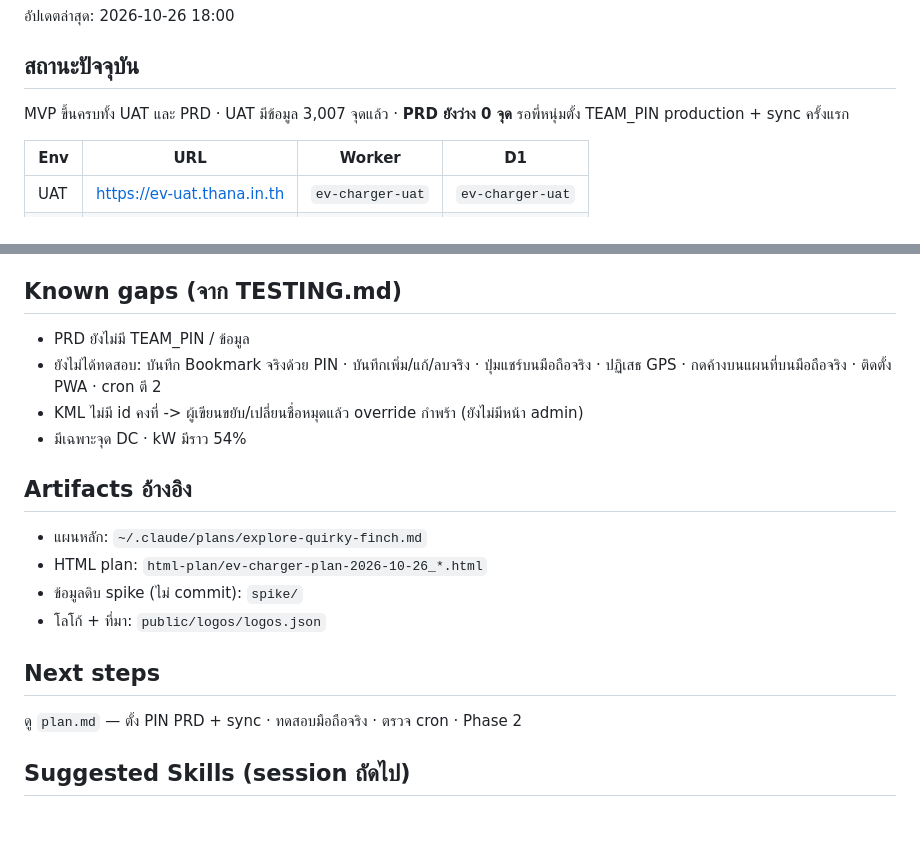
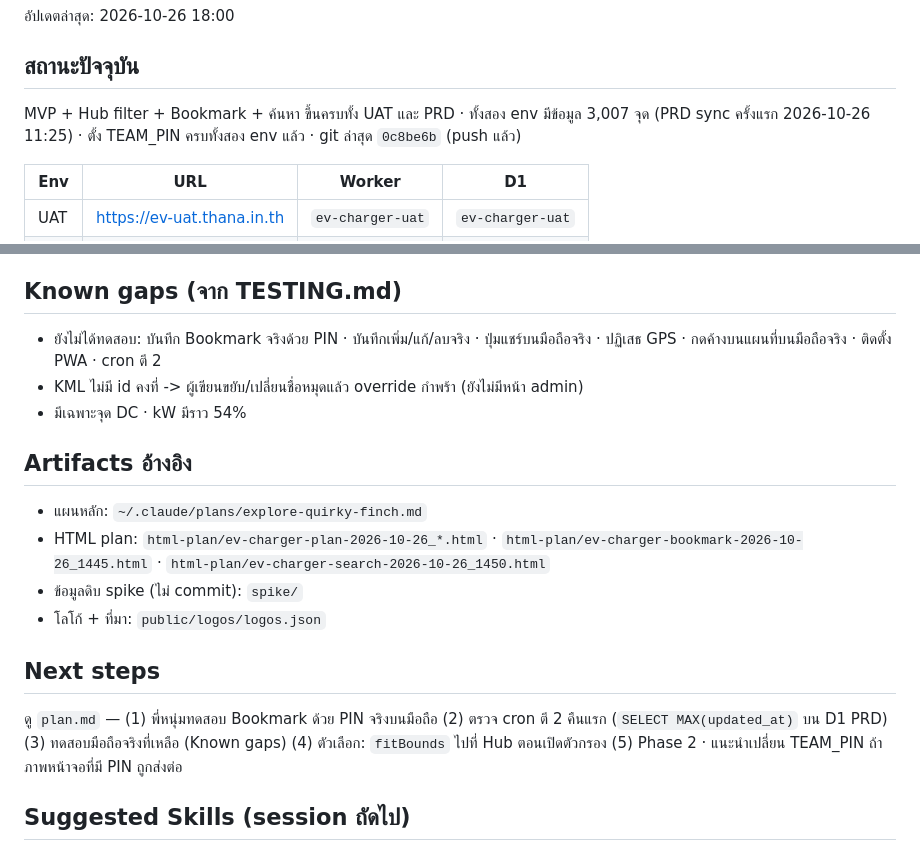
Before and after one commit to thana19/plugmap-th, a Markdown page: handoff.md, 2 parts joined by grey strips. GitHub-like rendering; blank space fills up the shorter version.

Commit message:
docs: refresh handoff (current status, next steps)
Co-Authored-By: Claude Opus 5.5 <noreply@anthropic.com>

```diff
--- a/handoff.md
+++ b/handoff.md
@@ -4,7 +4,7 @@
 
 ## สถานะปัจจุบัน
 
-MVP ขึ้นครบทั้ง UAT และ PRD · UAT มีข้อมูล 3,007 จุดแล้ว · **PRD ยังว่าง 0 จุด** รอพี่หนุ่มตั้ง TEAM_PIN production + sync ครั้งแรก
+MVP + Hub filter + Bookmark + ค้นหา ขึ้นครบทั้ง UAT และ PRD · ทั้งสอง env มีข้อมูล 3,007 จุด (PRD sync ครั้งแรก 2026-10-26 11:25) · ตั้ง TEAM_PIN ครบทั้งสอง env แล้ว · git ล่าสุด `0c8be6b` (push แล้ว)
 
 | Env | URL | Worker | D1 |
 |---|---|---|---|
@@ -61,7 +61,6 @@ MVP ขึ้นครบทั้ง UAT และ PRD · UAT มีข้อ
 
 ## Known gaps (จาก TESTING.md)
 
-- PRD ยังไม่มี TEAM_PIN / ข้อมูล
 - ยังไม่ได้ทดสอบ: บันทึก Bookmark จริงด้วย PIN · บันทึกเพิ่ม/แก้/ลบจริง · ปุ่มแชร์บนมือถือจริง · ปฏิเสธ GPS · กดค้างบนแผนที่บนมือถือจริง · ติดตั้ง PWA · cron ตี 2
 - KML ไม่มี id คงที่ -> ผู้เขียนขยับ/เปลี่ยนชื่อหมุดแล้ว override กำพร้า (ยังไม่มีหน้า admin)
 - มีเฉพาะจุด DC · kW มีราว 54%
@@ -69,13 +68,13 @@ MVP ขึ้นครบทั้ง UAT และ PRD · UAT มีข้อ
 ## Artifacts อ้างอิง
 
 - แผนหลัก: `~/.claude/plans/explore-quirky-finch.md`
-- HTML plan: `html-plan/ev-charger-plan-2026-10-26_*.html`
+- HTML plan: `html-plan/ev-charger-plan-2026-10-26_*.html` · `html-plan/ev-charger-bookmark-2026-10-26_1445.html` · `html-plan/ev-charger-search-2026-10-26_1450.html`
 - ข้อมูลดิบ spike (ไม่ commit): `spike/`
 - โลโก้ + ที่มา: `public/logos/logos.json`
 
 ## Next steps
 
-ดู `plan.md` — ตั้ง PIN PRD + sync · ทดสอบมือถือจริง · ตรวจ cron · Phase 2
+ดู `plan.md` — (1) พี่หนุ่มทดสอบ Bookmark ด้วย PIN จริงบนมือถือ (2) ตรวจ cron ตี 2 คืนแรก (`SELECT MAX(updated_at)` บน D1 PRD) (3) ทดสอบมือถือจริงที่เหลือ (Known gaps) (4) ตัวเลือก: `fitBounds` ไปที่ Hub ตอนเปิดตัวกรอง (5) Phase 2 · แนะนำเปลี่ยน TEAM_PIN ถ้าภาพหน้าจอที่มี PIN ถูกส่งต่อ
 
 ## Suggested Skills (session ถัดไป)
 
```
